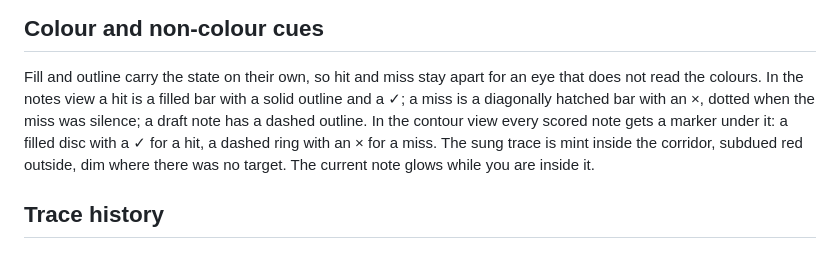
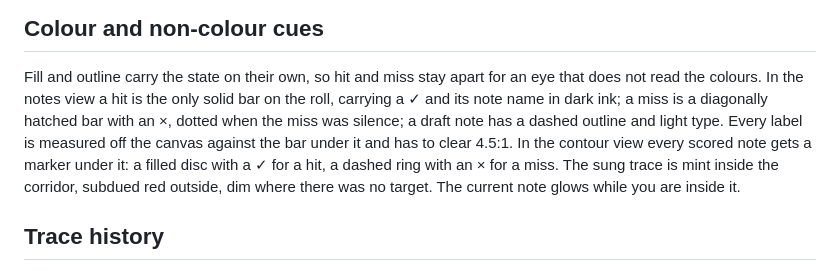
Before and after one commit to Latand/luma, a Markdown page: docs/SCORING.md, the part around the change. GitHub-like rendering.

```diff
--- a/docs/SCORING.md
+++ b/docs/SCORING.md
@@ -25,8 +25,9 @@ attempt, so a card keeps the rules it was recorded with.
 
 ## Colour and non-colour cues
 Fill and outline carry the state on their own, so hit and miss stay apart for an eye that does not read the colours. In the
-notes view a hit is a filled bar with a solid outline and a ✓; a miss is a diagonally hatched bar with an ×, dotted when the
-miss was silence; a draft note has a dashed outline. In the contour view every scored note gets a marker under it: a filled
+notes view a hit is the only solid bar on the roll, carrying a ✓ and its note name in dark ink; a miss is a diagonally
+hatched bar with an ×, dotted when the miss was silence; a draft note has a dashed outline and light type. Every label is
+measured off the canvas against the bar under it and has to clear 4.5:1. In the contour view every scored note gets a marker under it: a filled
 disc with a ✓ for a hit, a dashed ring with an × for a miss. The sung trace is mint inside the corridor, subdued red
 outside, dim where there was no target. The current note glows while you are inside it.
 
```
Also changed, not shown: README.md (+4 -4 lines), docs/screenshots/trainer-desktop.png, docs/screenshots/trainer-narrow.png.
